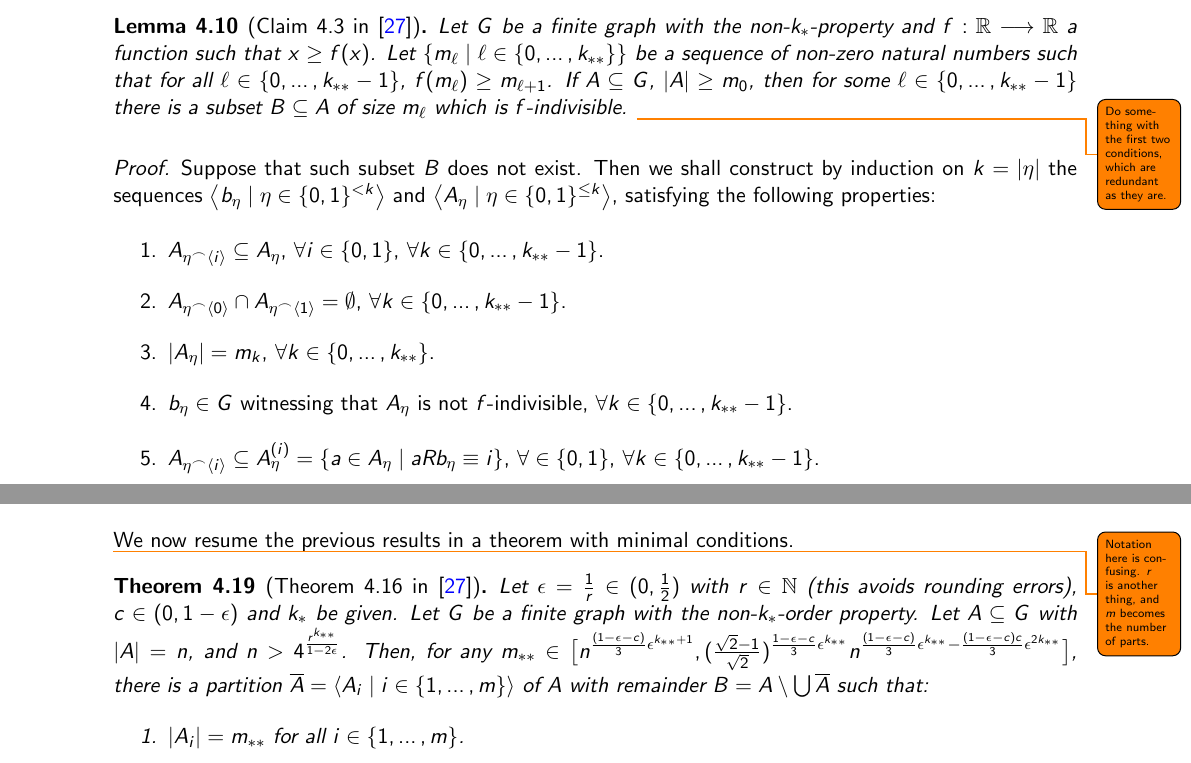
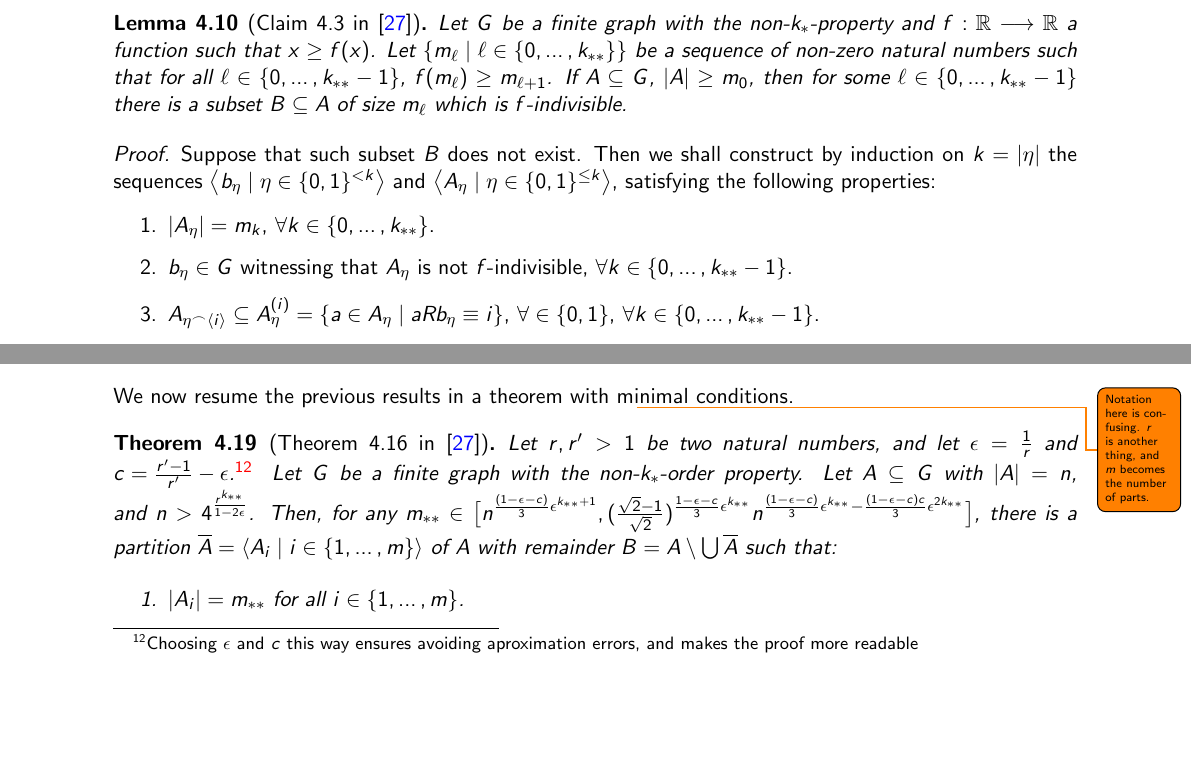
Before and after one commit to SeverinoDaDalt/tfm_severino_da_dalt, a LaTeX thesis (thesis.tex, which reads sections/section_4.tex): two parts of pages 29 and 33 of 66, joined at a grey line, cut so that both start at the same text, the shorter picture padded with empty space. The pictures show the PDF file out/thesis.pdf that the author committed with the source.

Commit message:
Fix subsection 4.2.

```diff
--- a/sections/section_4.tex
+++ b/sections/section_4.tex
@@ -181,14 +181,13 @@
             for all $\ell \in \parcurly{0, \dots, k_{**}-1}$, $f(m_{\ell}) \geq m_{\ell+1}$.
             If $A \subseteq G$, $|A| \geq m_0$, then for some $\ell \in \parcurly{0, \dots, k_{**}-1}$ there is a subset $B \subseteq A$
             of size $m_\ell$ which is $f$-indivisible.
-            \todo{Do something with the first two conditions, which are redundant as they are.}
             \begin{proof}
                 Suppose that such subset $B$ does not exist.
                 Then we shall construct by induction on $k = |\eta|$ the sequences $\Partriangle{b_\eta \mid \eta \in \parcurly{0,1}^{<k}}$
                 and $\Partriangle{A_\eta \mid \eta \in \parcurly{0,1}^{\leq k}}$, satisfying the following properties:
                 \begin{enumerate}
-                    \item\label{itm:existance_of_indivisible_sets.1} $A_{\eta^\frown \Partriangle{i}} \subseteq A_{\eta}$, $\forall i \in \parcurly{0,1}$, $\forall k \in \parcurly{0, \dots, k_{**}-1}$.
-                    \item\label{itm:existance_of_indivisible_sets.2} $A_{\eta^\frown \Partriangle{0}} \cap A_{\eta^\frown \Partriangle{1}} = \emptyset$, $\forall k \in \parcurly{0, \dots, k_{**}-1}$.
+                    % \item\label{itm:existance_of_indivisible_sets.1} $A_{\eta^\frown \Partriangle{i}} \subseteq A_{\eta}$, $\forall i \in \parcurly{0,1}$, $\forall k \in \parcurly{0, \dots, k_{**}-1}$.
+                    % \item\label{itm:existance_of_indivisible_sets.2} $A_{\eta^\frown \Partriangle{0}} \cap A_{\eta^\frown \Partriangle{1}} = \emptyset$, $\forall k \in \parcurly{0, \dots, k_{**}-1}$.
                     \item\label{itm:existance_of_indivisible_sets.3} $|A_\eta| = m_k$, $\forall k \in \parcurly{0, \dots, k_{**}}$.
                     \item\label{itm:existance_of_indivisible_sets.4} $b_\eta \in G$ witnessing that $A_\eta$ is not $f$-indivisible, $\forall k \in \parcurly{0, \dots, k_{**}-1}$.
                     \item\label{itm:existance_of_indivisible_sets.5} $A_{\eta^\frown \Partriangle{i}} \subseteq A_\eta^{(i)} = \parcurly{a \in A_\eta \mid a R b_\eta \equiv i}$,
@@ -208,7 +206,7 @@
                 Then, we have two sequences $\Partriangle{b_\eta \mid \eta \in \parcurly{0,1}^{<k_{**}}}$ and $\Partriangle{a_\eta \mid \eta \in \parcurly{0,1}^{k_{**}}}$
                 are a $k_{**}$-tree in $G$: for all $\rho \in \parcurly{0,1}^{<k_{**}}$ and $\eta \in \parcurly{0,1}^{k_{**}}$
                 if given $\ell \in \parcurly{0, 1}$ we have $\rho^\frown \Partriangle{\ell} \trianglelefteq \eta$ then
-                $a_\eta R b_\rho \equiv \ell$ since $a_\eta \in A_\eta \subseteq A_{\rho ^\frown \Partriangle{i}}$.
+                $a_\eta R b_\rho \equiv \ell$ since $a_\eta \in A_\eta \subseteq A_{\rho ^\frown \Partriangle{\ell}}$ by \dref{itm:existance_of_indivisible_sets.5}.
                 This contradicts the tree bound $k_{**}$ (see \Cref{thm:tree_implies_order}).
             \end{proof}
         \end{lemma}
@@ -321,8 +319,7 @@
             for some $\epsilon \in (0, \frac{1}{2})$ such that $4 < (m_{k_{**}-1})^{1-2\epsilon}$.
             Let $A_1, A_2 \subseteq G$ be two $\epsilon$-indivisible subsets such that $|A_1| = m_{\ell_1}$ and $|A_2| = m_{\ell_2}$
             for some $\ell_1, \ell_2 \in \parcurly{0, \dots, k_{**}-1}$ and $|A_1| \leq |A_2|$.
-            Let $c \in (0, 1-\epsilon)$ and $\zeta \leq \frac{1 - \epsilon - c}{3}\epsilon^{k_{**}}$ such that
-            $m \coloneqq n^\zeta$ divides $|A_1|$ and $|A_2|$.
+            Let $c \in (0, 1-\epsilon)$ and $m \leq n^{\frac{1 - \epsilon - c}{3}\epsilon^{k_{**}}}$ such that $m$ divides $|A_1|$ and $|A_2|$.
             Then, let $\Partriangle{A_{1,s} \mid s \in \bparcurly{1, \dots, \frac{|A_1|}{m}}}$ and
             $\Partriangle{A_{2,t} \mid t \in \bparcurly{1, \dots, \frac{|A_2|}{m}}}$ be random partitions of $A_1$ and $A_2$
             respectively, with pieces of size $m$.
@@ -469,8 +464,9 @@
         \todo{Notation here is confusing. $r$ is another thing, and $m$ becomes the number of parts.}
 
         \begin{theorem}[Theorem 4.16 in~\cite{regularity_lemmas_for_stable_graphs}] \label{thm:existance_of_equitative_partition_with_perfect_pairs_but_with_bound_exceptional_pairs}
-            Let $\epsilon = \frac{1}{r} \in \parround{0, \frac{1}{2}}$ with $r \in \mathbb{N}$ (this avoids rounding errors),
-            $c\in \parround{0,1-\epsilon}$ and $k_*$ be given.
+            Let $r, r' > 1$ be two natural numbers,
+            and let $\epsilon = \frac{1}{r}$ and \mbox{$c = \frac{r' - 1}{r'} - \epsilon$}.\footnote{Choosing $\epsilon$ and
+                $c$ this way ensures avoiding aproximation errors, and makes the proof more readable}
             Let $G$ be a finite graph with the non-$k_*$-order property.
             Let $A \subseteq G$ with $|A| = n$, and $n > 4^{\frac{r^{k_{**}}}{1-2\epsilon}}$.
             Then, for any $m_{**} \in \bparsquared{n^{\frac{(1-\epsilon-c)}{3}\epsilon^{k_{**}+1}},
@@ -497,3 +493,4 @@
                 such that for all $\ell \in \parcurly{1, \dots, k_{**}}$ we have that $m_{\ell-1} = m_\ell^r$.
                 Notice that:
                 \begin{enumerate}
+                    \item $c \in (0, 1 - \epsilon)$, since $0 < \frac{1}{2} - \epsilon \leq \frac{r'-1}{r'} - \epsilon < 1 - \epsilon$.
```
Also changed, not shown: out/thesis.pdf, sections/section_4.tex (16 more changed lines), 1 other file.
